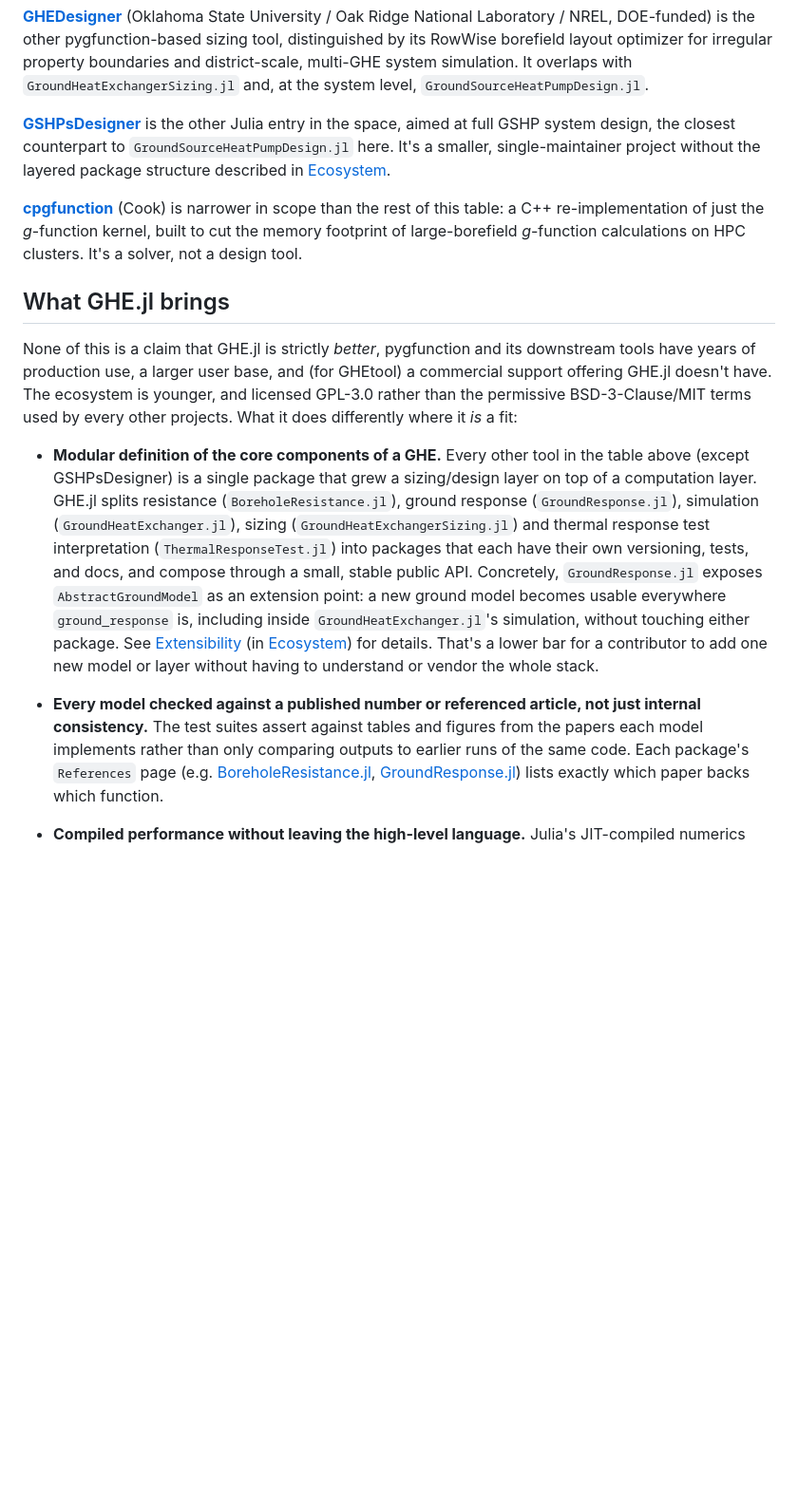
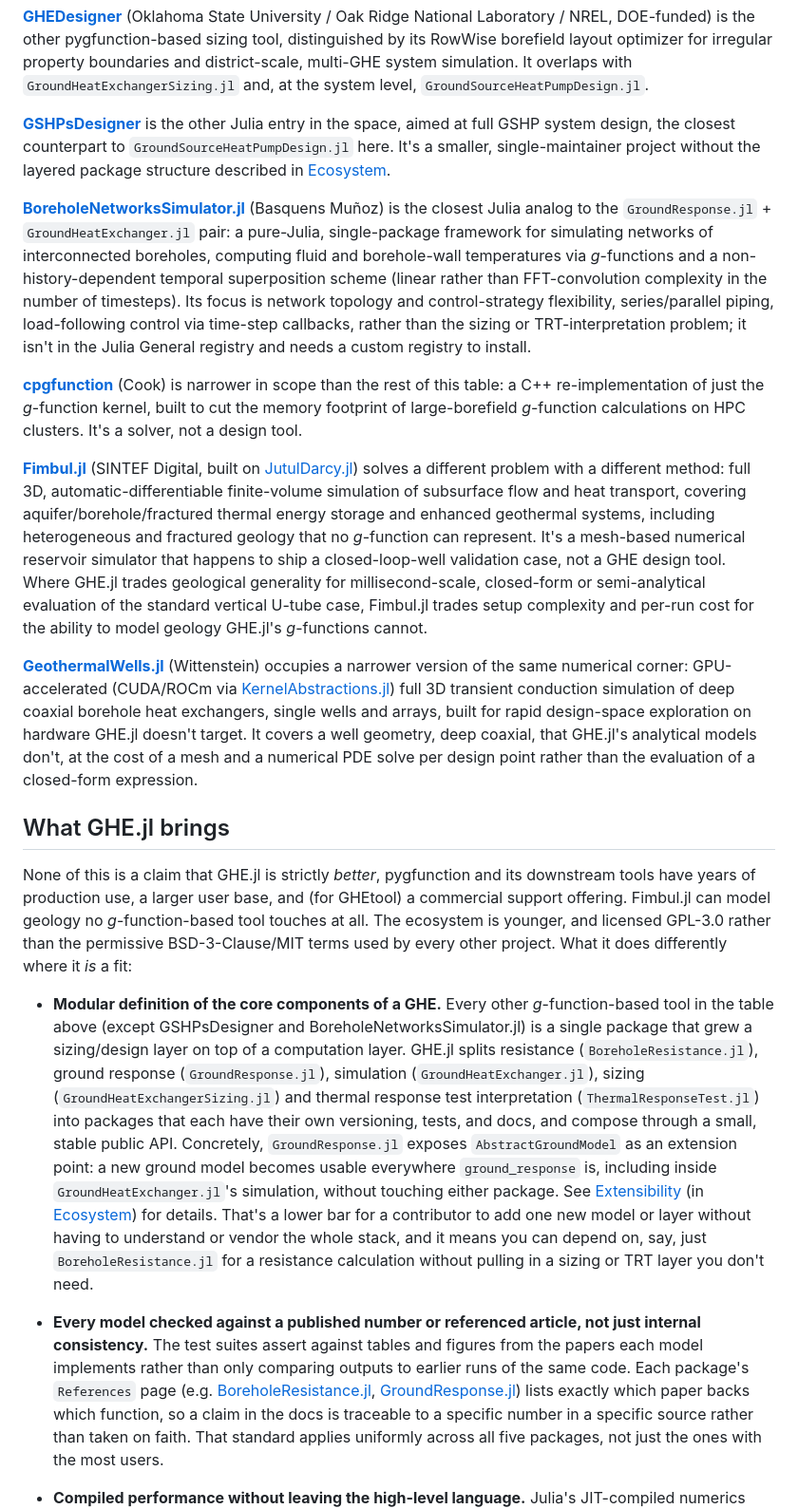
Before and after one commit to GHE-jl/GHE.jl-docs, a Markdown page: docs/src/comparison.md, the part around one of its changes. Shown at 95% size. Drawn GitHub-style; blank space fills up the shorter version.

```diff
--- a/docs/src/comparison.md
+++ b/docs/src/comparison.md
@@ -53,32 +56,66 @@ aimed at full GSHP system design, the closest counterpart to `GroundSourceHeatPu
 It's a smaller, single-maintainer project without the layered package structure described in
 [Ecosystem](ecosystem.md).
 
+**[BoreholeNetworksSimulator.jl](https://github.com/marcbasquensmunoz/BoreholeNetworksSimulator.jl)**
+(Basquens Muñoz) is the closest Julia analog to the `GroundResponse.jl` + `GroundHeatExchanger.jl`
+pair: a pure-Julia, single-package framework for simulating networks of interconnected boreholes,
+computing fluid and borehole-wall temperatures via *g*-functions and a non-history-dependent
+temporal superposition scheme (linear rather than FFT-convolution complexity in the number of
+timesteps). Its focus is network topology and control-strategy flexibility, series/parallel piping,
+load-following control via time-step callbacks, rather than the sizing or TRT-interpretation problem;
+it isn't in the Julia General registry and needs a custom registry to install.
+
 **[cpgfunction](https://github.com/j-c-cook/cpgfunction)** (Cook) is narrower in scope than the rest
 of this table: a C++ re-implementation of just the *g*-function kernel, built to cut the memory
 footprint of large-borefield *g*-function calculations on HPC clusters. It's a solver, not a design
 tool.
 
+**[Fimbul.jl](https://github.com/sintefmath/Fimbul.jl)** (SINTEF Digital, built on
+[JutulDarcy.jl](https://github.com/sintefmath/JutulDarcy.jl)) solves a different problem with a
+different method: full 3D, automatic-differentiable finite-volume simulation of subsurface flow and
+heat transport, covering aquifer/borehole/fractured thermal energy storage and enhanced geothermal
+systems, including heterogeneous and fractured geology that no *g*-function can represent. It's a
+mesh-based numerical reservoir simulator that happens to ship a closed-loop-well validation case, not
+a GHE design tool. Where GHE.jl trades geological generality for millisecond-scale, closed-form or
+semi-analytical evaluation of the standard vertical U-tube case, Fimbul.jl trades setup complexity
+and per-run cost for the ability to model geology GHE.jl's *g*-functions cannot.
+
+**[GeothermalWells.jl](https://github.com/cwittens/GeothermalWells.jl)** (Wittenstein) occupies a
+narrower version of the same numerical corner: GPU-accelerated (CUDA/ROCm via
+[KernelAbstractions.jl](https://github.com/JuliaGPU/KernelAbstractions.jl)) full 3D transient
+conduction simulation of deep coaxial borehole heat exchangers, single wells and arrays, built for
+rapid design-space exploration on hardware GHE.jl doesn't target. It covers a well geometry, deep
+coaxial, that GHE.jl's analytical models don't, at the cost of a mesh and a numerical PDE solve per
+design point rather than the evaluation of a closed-form expression.
+
 ## What GHE.jl brings
 
 None of this is a claim that GHE.jl is strictly *better*, pygfunction and its downstream tools
-have years of production use, a larger user base, and (for GHEtool) a commercial support offering
-GHE.jl doesn't have. The ecosystem is younger, and licensed GPL-3.0 rather than the permissive BSD-3-Clause/MIT
-terms used by every other projects. What it does differently where it *is* a fit:
+have years of production use, a larger user base, and (for GHEtool) a commercial support offering. Fimbul.jl can model geology no *g*-function-based tool touches at all. The
+ecosystem is younger, and licensed GPL-3.0 rather than the permissive BSD-3-Clause/MIT terms used
+by every other project. What it does differently where it *is* a fit:
 
-- **Modular definition of the core components of a GHE.** Every other tool in the table above (except
-  GSHPsDesigner) is a single package that grew a sizing/design layer on top of a computation layer.
-  GHE.jl splits resistance (`BoreholeResistance.jl`), ground response (`GroundResponse.jl`),
-  simulation (`GroundHeatExchanger.jl`), sizing (`GroundHeatExchangerSizing.jl`) and thermal response test interpretation (`ThermalResponseTest.jl`) into packages
-  that each have their own versioning, tests, and docs, and compose through a small, stable public
-  API. Concretely, `GroundResponse.jl` exposes `AbstractGroundModel` as an extension point: a new
-  ground model becomes usable everywhere `ground_response` is, including inside
-  `GroundHeatExchanger.jl`'s simulation, without touching either package. See
-  [Extensibility](@ref) (in [Ecosystem](ecosystem.md)) for details. That's a lower bar for a
-  contributor to add one new model or layer without having to understand or vendor the whole stack.
+- **Modular definition of the core components of a GHE.** Every other *g*-function-based tool in the
+  table above (except GSHPsDesigner and BoreholeNetworksSimulator.jl) is a single package that grew a
+  sizing/design layer on top of a computation layer. GHE.jl splits resistance
+  (`BoreholeResistance.jl`), ground response (`GroundResponse.jl`), simulation
+  (`GroundHeatExchanger.jl`), sizing (`GroundHeatExchangerSizing.jl`) and thermal response test
+  interpretation (`ThermalResponseTest.jl`) into packages that each have their own versioning, tests,
+  and docs, and compose through a small, stable public API. Concretely, `GroundResponse.jl` exposes
+  `AbstractGroundModel` as an extension point: a new ground model becomes usable everywhere
+  `ground_response` is, including inside `GroundHeatExchanger.jl`'s simulation, without touching
+  either package. See [Extensibility](@ref) (in [Ecosystem](ecosystem.md)) for details. That's a
+  lower bar for a contributor to add one new model or layer without having to understand or vendor
+  the whole stack, and it means you can depend on, say, just `BoreholeResistance.jl` for a resistance
+  calculation without pulling in a sizing or TRT layer you don't need.
 
-- **Every model checked against a published number or referenced article, not just internal consistency.** The test
-  suites assert against tables and figures from the papers each model implements rather than only comparing outputs to earlier runs of the same code. Each package's
+- **Every model checked against a published number or referenced article, not just internal
+  consistency.** The test suites assert against tables and figures from the papers each model
+  implements rather than only comparing outputs to earlier runs of the same code. Each package's
   `References` page (e.g. [BoreholeResistance.jl](boreholeresistance/references.md),
-  [GroundResponse.jl](groundresponse/references.md)) lists exactly which paper backs which function.
+  [GroundResponse.jl](groundresponse/references.md)) lists exactly which paper backs which function,
+  so a claim in the docs is traceable to a specific number in a specific source rather than taken on
+  faith. That standard applies uniformly across all five packages, not just the ones with the most
+  users.
 
 - **Compiled performance without leaving the high-level language.** Julia's JIT-compiled numerics
```
Also changed, not shown: other parts of docs/src/comparison.md (+27 -9 lines).
